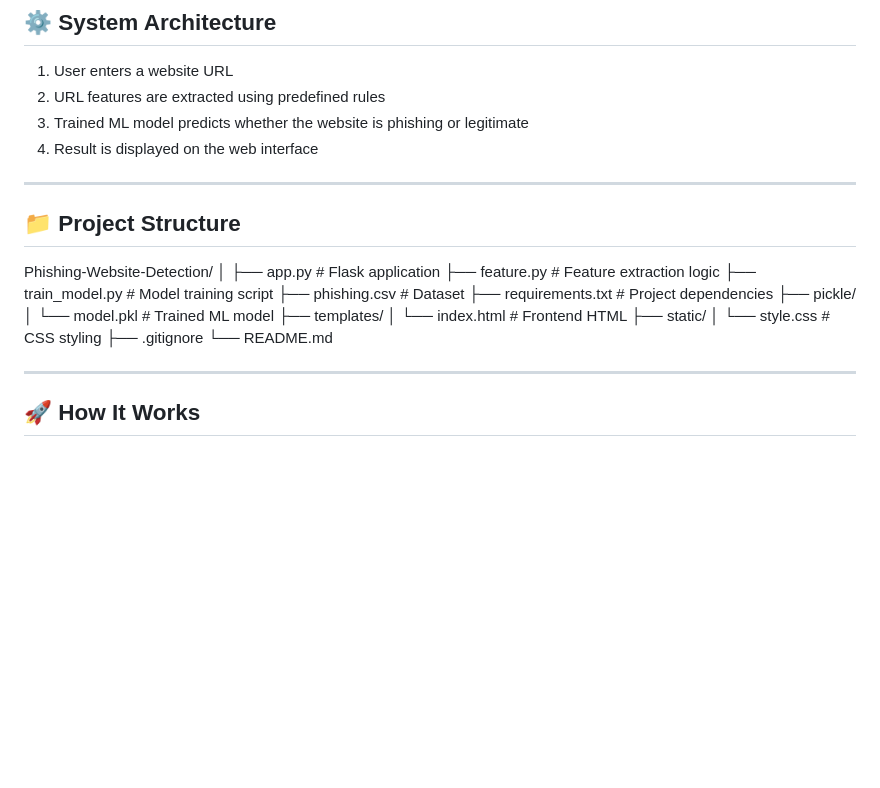
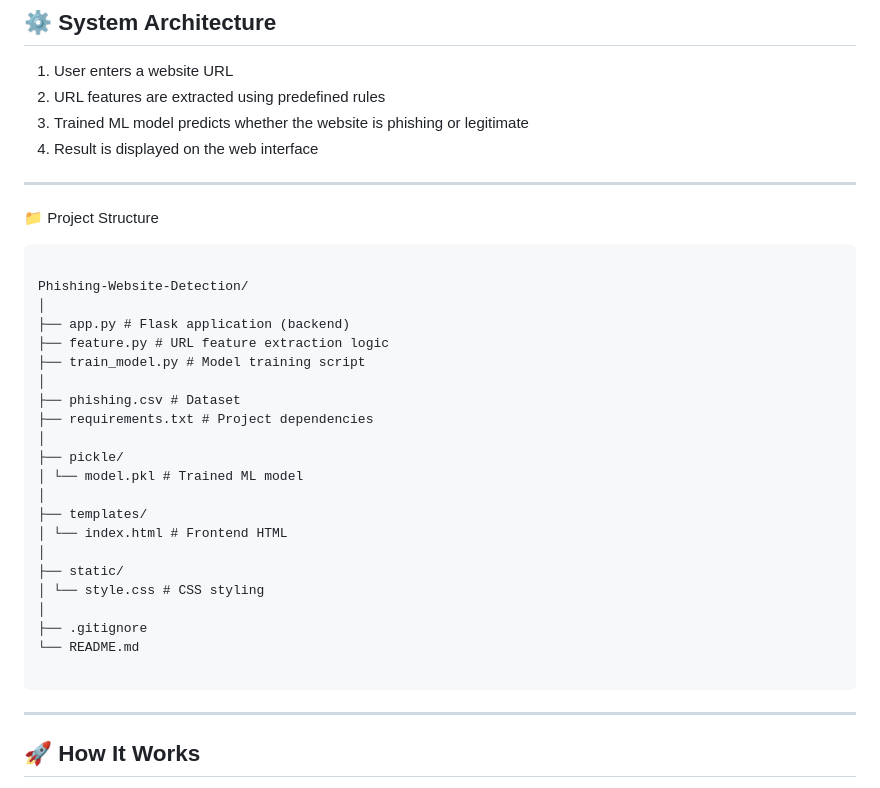
Before and after one commit to way2nafea/Phishing-Website-Detection, a Markdown page: README.md, the part around the change. Rendered like a GitHub page; blank space fills up the shorter version.

Commit message:
Clarify project structure in README
Updated project structure section with clearer descriptions for files.

````diff
--- a/README.md
+++ b/README.md
@@ -32,24 +32,31 @@ The **Phishing Website Detection System** is a machine learning–based web appl
 
 ---
 
-## 📁 Project Structure
+📁 Project Structure
+```
+
 Phishing-Website-Detection/
 │
-├── app.py # Flask application
-├── feature.py # Feature extraction logic
+├── app.py # Flask application (backend)
+├── feature.py # URL feature extraction logic
 ├── train_model.py # Model training script
+│
 ├── phishing.csv # Dataset
 ├── requirements.txt # Project dependencies
+│
 ├── pickle/
 │ └── model.pkl # Trained ML model
+│
 ├── templates/
 │ └── index.html # Frontend HTML
+│
 ├── static/
 │ └── style.css # CSS styling
+│
 ├── .gitignore
 └── README.md
 
-
+```
 
 ---
 
````
